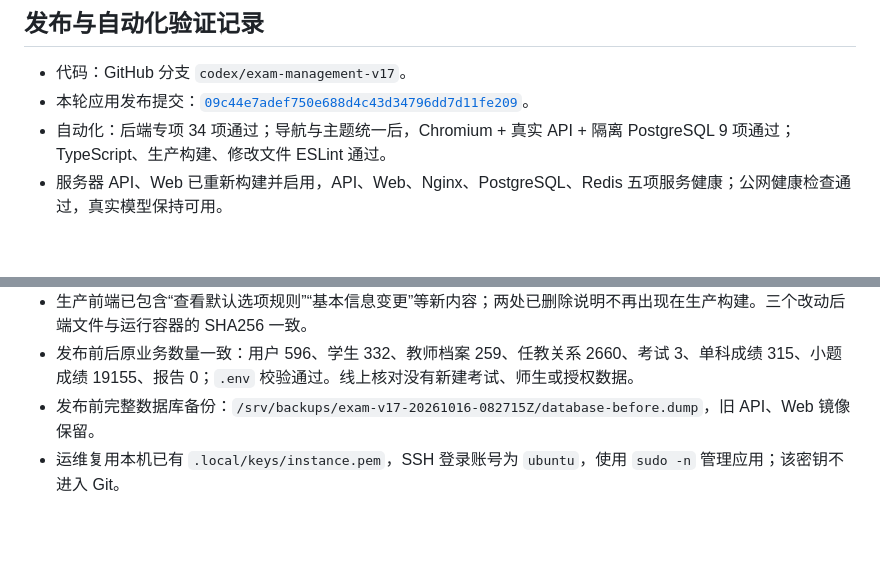
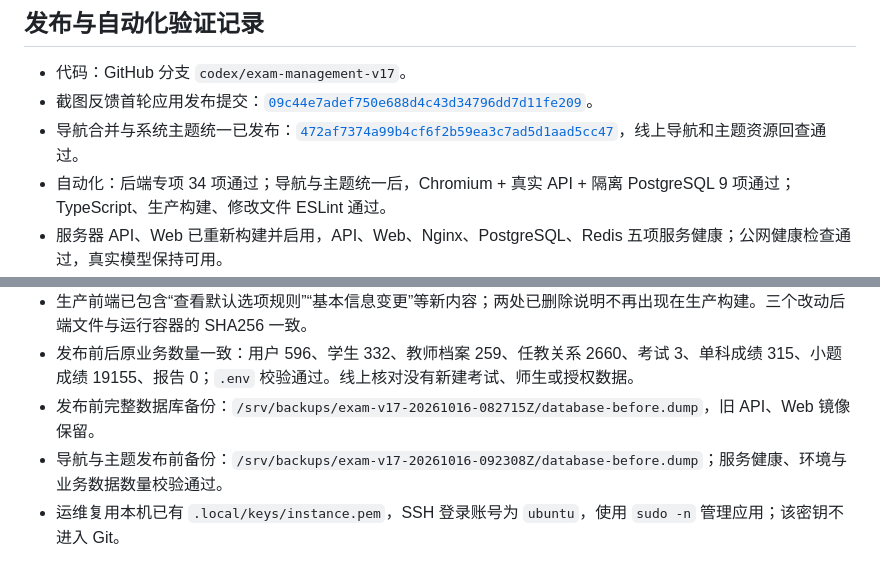
Before and after one commit to fengsihao23-eng/zhineng-wenda-zhushou, a Markdown page: docs/06-QA与验收/20261016考务管理截图修复完整人工测试路线.md, 2 parts joined by grey strips. GitHub-like rendering; blank space fills up the shorter version.

Commit message:
docs(qa): record integrated exam navigation and theme release

```diff
--- a/docs/06-QA与验收/20261016考务管理截图修复完整人工测试路线.md
+++ b/docs/06-QA与验收/20261016考务管理截图修复完整人工测试路线.md
@@ -177,7 +177,8 @@
 ## 发布与自动化验证记录
 
 - 代码：GitHub 分支 `codex/exam-management-v17`。
-- 本轮应用发布提交：[`09c44e7adef750e688d4c43d34796dd7d11fe209`](https://github.com/fengsihao23-eng/zhineng-wenda-zhushou/commit/09c44e7adef750e688d4c43d34796dd7d11fe209)。
+- 截图反馈首轮应用发布提交：[`09c44e7adef750e688d4c43d34796dd7d11fe209`](https://github.com/fengsihao23-eng/zhineng-wenda-zhushou/commit/09c44e7adef750e688d4c43d34796dd7d11fe209)。
+- 导航合并与系统主题统一已发布：[`472af7374a99b4cf6f2b59ea3c7ad5d1aad5cc47`](https://github.com/fengsihao23-eng/zhineng-wenda-zhushou/commit/472af7374a99b4cf6f2b59ea3c7ad5d1aad5cc47)，线上导航和主题资源回查通过。
 - 自动化：后端专项 34 项通过；导航与主题统一后，Chromium + 真实 API + 隔离 PostgreSQL 9 项通过；TypeScript、生产构建、修改文件 ESLint 通过。
 - 服务器 API、Web 已重新构建并启用，API、Web、Nginx、PostgreSQL、Redis 五项服务健康；公网健康检查通过，真实模型保持可用。
 - 使用线上已有管理员身份经过实际网关，只读核对身份、考试列表、候选学年、教师、操作记录和新版教师默认规则接口；73 名教师的推荐科目、范围与班主任综合类型检查通过。
@@ -185,4 +186,5 @@
 - 生产前端已包含“查看默认选项规则”“基本信息变更”等新内容；两处已删除说明不再出现在生产构建。三个改动后端文件与运行容器的 SHA256 一致。
 - 发布前后原业务数量一致：用户 596、学生 332、教师档案 259、任教关系 2660、考试 3、单科成绩 315、小题成绩 19155、报告 0；`.env` 校验通过。线上核对没有新建考试、师生或授权数据。
 - 发布前完整数据库备份：`/srv/backups/exam-v17-20261016-082715Z/database-before.dump`，旧 API、Web 镜像保留。
+- 导航与主题发布前备份：`/srv/backups/exam-v17-20261016-092308Z/database-before.dump`；服务健康、环境与业务数据数量校验通过。
 - 运维复用本机已有 `.local/keys/instance.pem`，SSH 登录账号为 `ubuntu`，使用 `sudo -n` 管理应用；该密钥不进入 Git。
```
Also changed, not shown: docs/06-QA与验收/20261016考务管理v17验收与人工测试路线.md (+1 -0 lines), docs/06-QA与验收/20261016考务管理截图反馈修复.md (+1 -0 lines).
